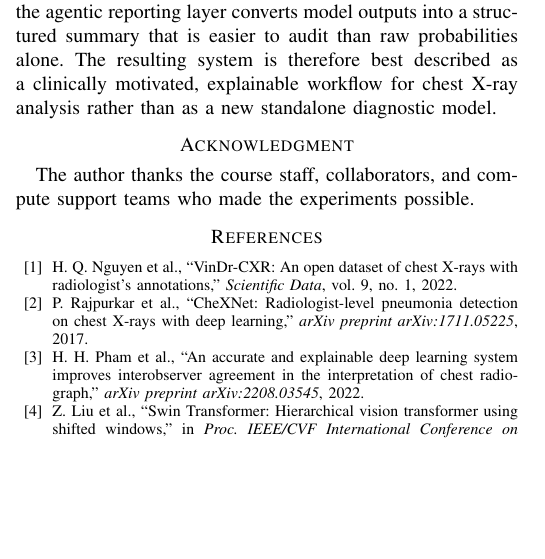
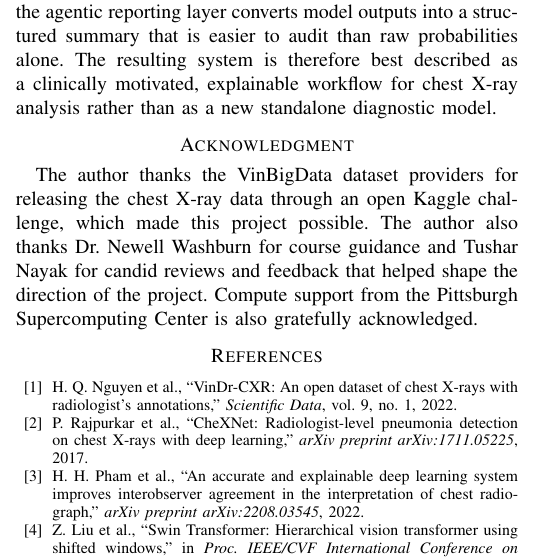
Before and after one commit to CosmoBean/CT-transformer, a LaTeX paper (report-paper/IEEE-conference-template-062824/IEEE-conference-template-062824.tex): part of one column of page 4 of 6, cut so that both start at the same text, the shorter picture padded with empty space. Compiled offline with pdfLaTeX; a missing font is replaced by an installed copy or a similar font; a LaTeX package or settings file that is missing is left out.

Commit message:
Update paper acknowledgments

```diff
--- a/report-paper/IEEE-conference-template-062824/IEEE-conference-template-062824.tex
+++ b/report-paper/IEEE-conference-template-062824/IEEE-conference-template-062824.tex
@@ -227,7 +227,7 @@ These limitations are important for publication framing. The present system shou
 This work presents a practical multi-stage chest X-ray decision-support pipeline built on the VinBigData dataset subset available in the repository. Swin is the strongest image-level classifier, a lightweight CNN provides a strong sanity-check baseline, YOLO contributes localization evidence, and the agentic reporting layer converts model outputs into a structured summary that is easier to audit than raw probabilities alone. The resulting system is therefore best described as a clinically motivated, explainable workflow for chest X-ray analysis rather than as a new standalone diagnostic model.
 
 \section*{Acknowledgment}
-The author thanks the course staff, collaborators, and compute support teams who made the experiments possible.
+The author thanks the VinBigData dataset providers for releasing the chest X-ray data through an open Kaggle challenge, which made this project possible. The author also thanks Dr.\ Newell Washburn for course guidance and Tushar Nayak for candid reviews and feedback that helped shape the direction of the project. Compute support from the Pittsburgh Supercomputing Center is also gratefully acknowledged.
 
 \begin{thebibliography}{00}
 \bibitem{vinbigdata} H. Q. Nguyen et al., ``VinDr-CXR: An open dataset of chest X-rays with radiologist's annotations,'' \textit{Scientific Data}, vol. 9, no. 1, 2022.
```
Also changed, not shown: report-paper/IEEE-conference-template-062824/IEEE-conference-template-062824.pdf.
